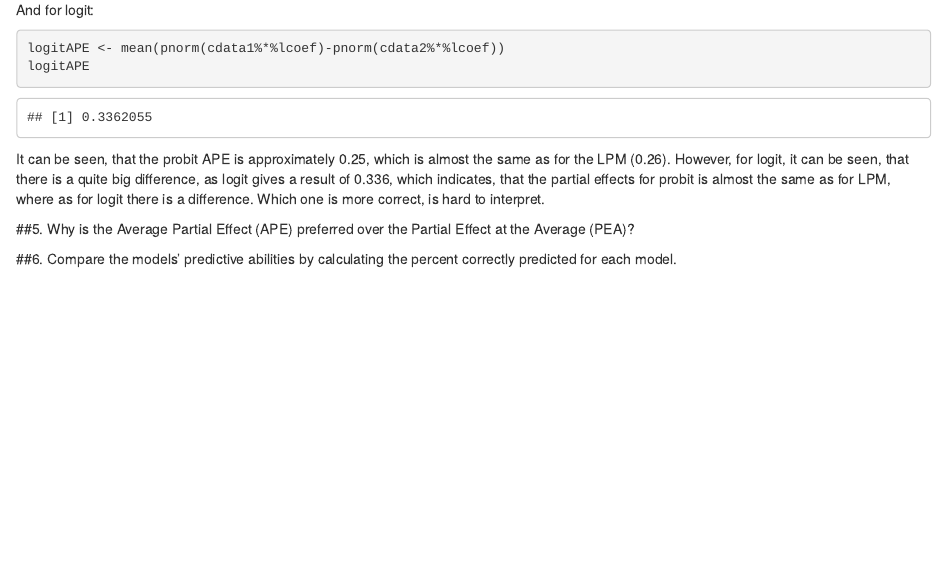
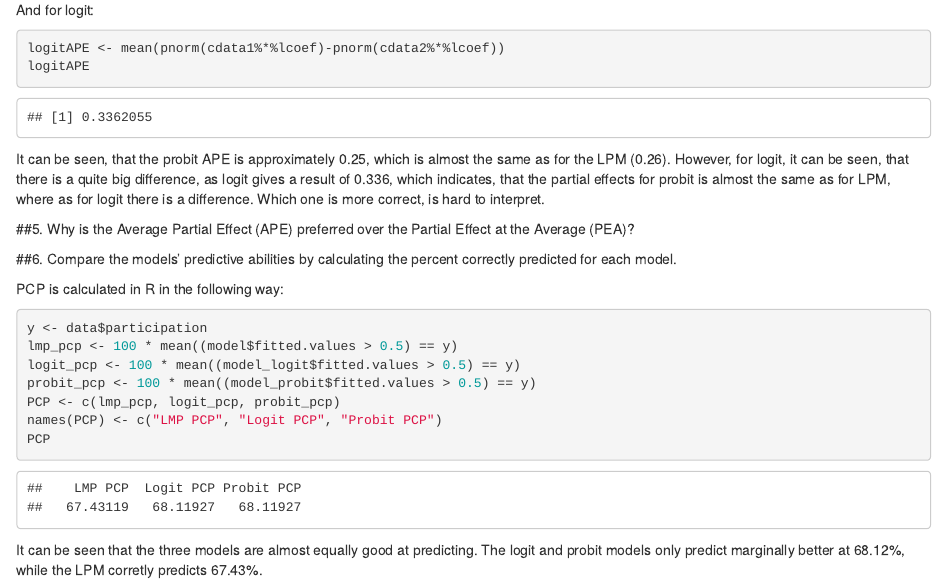
Before and after one commit to Thisen22/econometrics1, an R Markdown document (exam4.Rmd): the page in a window 1100 px wide, from 6090 px down. Rendered offline with R 4.5, knitr and Pandoc, with nearby package versions; some code elsewhere in the file could not run offline.

Commit message:
kode til 4.6

````diff
--- a/exam4.Rmd
+++ b/exam4.Rmd
@@ -245,3 +245,16 @@ It can be seen, that the probit APE is approximately 0.25, which is almost the s
 
 
 ##6. Compare the models' predictive abilities by calculating the percent correctly predicted for each model.
+
+
+PCP is calculated in R in the following way:
+```{r}
+y <- data$participation
+lmp_pcp <- 100 * mean((model$fitted.values > 0.5) == y)
+logit_pcp <- 100 * mean((model_logit$fitted.values > 0.5) == y)
+probit_pcp <- 100 * mean((model_probit$fitted.values > 0.5) == y)
+PCP <- c(lmp_pcp, logit_pcp, probit_pcp)
+names(PCP) <- c("LMP PCP", "Logit PCP", "Probit PCP")
+PCP
+```
+It can be seen that the three models are almost equally good at predicting. The logit and probit models only predict marginally better at 68.12%, while the LPM corretly predicts 67.43%.
````
